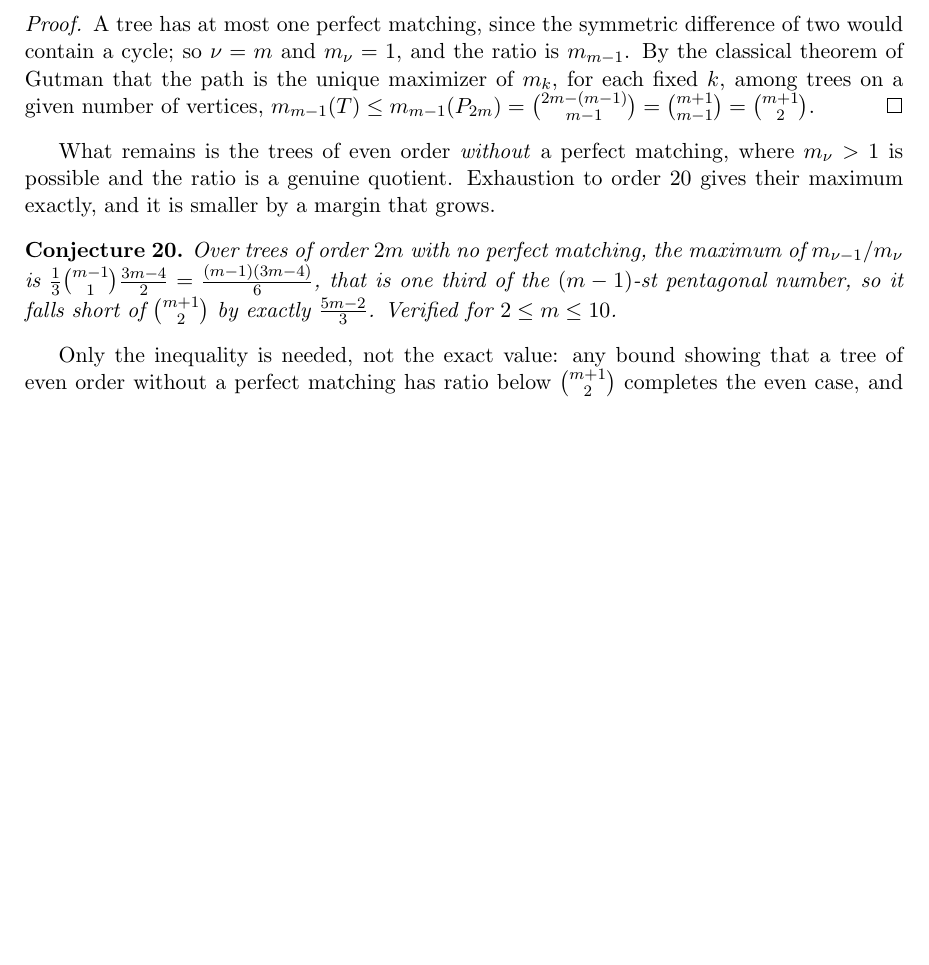
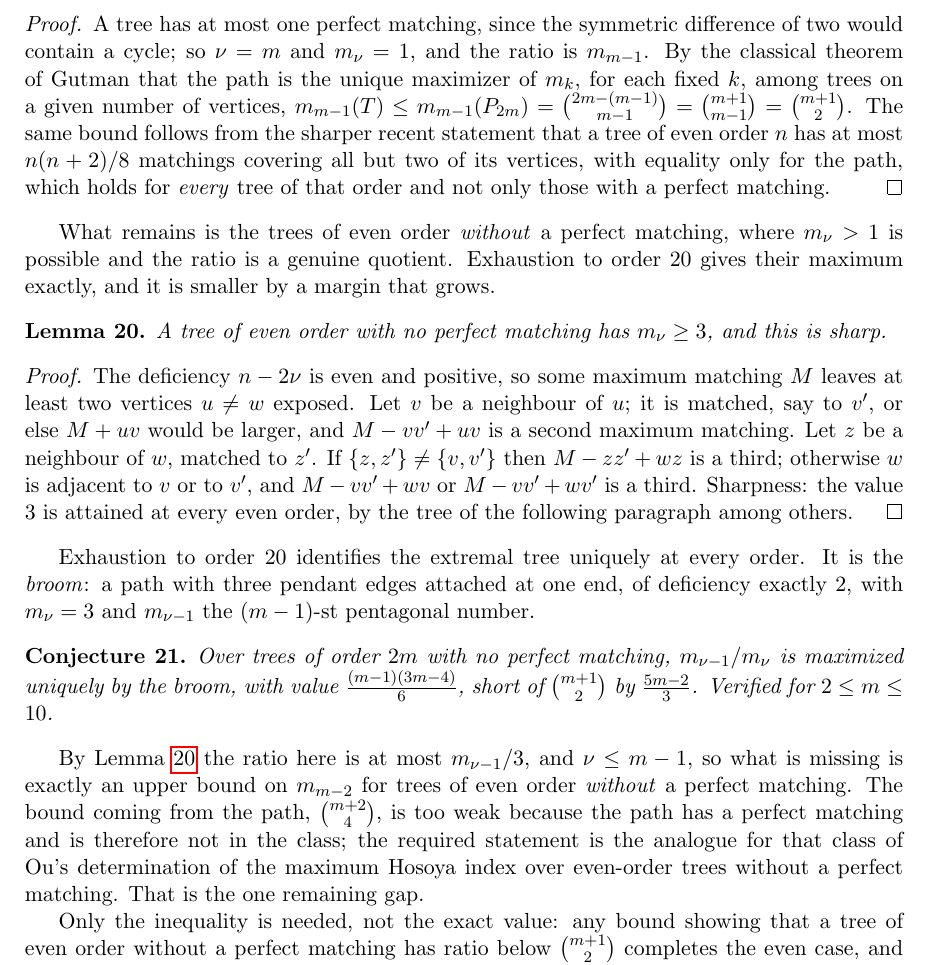
Before and after one commit to ElVec1o/rama-notes, a LaTeX paper (paper2a_note/note.tex): part of page 14 of 19, cut so that both start at the same text, the shorter picture padded with empty space. Compiled offline with pdfLaTeX.

Commit message:
Non-PM case: extremal tree identified, m_nu >= 3 proved, gap narrowed to one bound
Not closed, but the remaining gap is now a single explicit statement rather than
an open class.

Proved: a tree of even order with no perfect matching has m_nu >= 3, by
exhibiting three maximum matchings from two exposed vertices. Sharp at every
even order, where the minimum is exactly 3.

Identified: the maximiser is unique at every order to 20 and is the broom, a
path with three pendant edges at one end, deficiency 2, m_nu = 3, and m_(nu-1)
the pentagonal numbers, value (m-1)(3m-4)/6.

Since ratio <= m_(nu-1)/3 and nu <= m-1, what is missing is exactly an upper
bound on m_(m-2) for even-order trees WITHOUT a perfect matching. The path bound
binom(m+2,4) is too weak, and fails numerically at m=6, because the path has a
perfect matching and is not in the class. The needed statement is the m_k
analogue of Ou's determination of the maximum Hosoya index over that same class.

Also strengthens the perfect-matching half: the recent almost-perfect-matching
theorem gives m_(m-1) <= n(n+2)/8 = binom(m+1,2) for EVERY tree of even order n,
equality only for the path, verified here to order 18.

```diff
--- a/paper2a_note/note.tex
+++ b/paper2a_note/note.tex
@@ -838,18 +838,44 @@ A tree has at most one perfect matching, since the symmetric difference of two w
 cycle; so $\nu=m$ and $m_\nu=1$, and the ratio is $m_{m-1}$. By the classical theorem of Gutman
 that the path is the unique maximizer of $m_k$, for each fixed $k$, among trees on a given number
 of vertices, $m_{m-1}(T)\le m_{m-1}(P_{2m})=\binom{2m-(m-1)}{m-1}=\binom{m+1}{m-1}=\binom{m+1}{2}$.
+The same bound follows from the sharper recent statement that a tree of even order $n$ has at most
+$n(n+2)/8$ matchings covering all but two of its vertices, with equality only for the path, which
+holds for \emph{every} tree of that order and not only those with a perfect matching.
 \end{proof}
 
 What remains is the trees of even order \emph{without} a perfect matching, where $m_\nu>1$ is
 possible and the ratio is a genuine quotient. Exhaustion to order $20$ gives their maximum exactly,
 and it is smaller by a margin that grows.
 
+\begin{lemma}\label{lem:mnu3}
+A tree of even order with no perfect matching has $m_\nu\ge3$, and this is sharp.
+\end{lemma}
+
+\begin{proof}
+The deficiency $n-2\nu$ is even and positive, so some maximum matching $M$ leaves at least two
+vertices $u\ne w$ exposed. Let $v$ be a neighbour of $u$; it is matched, say to $v'$, or else
+$M+uv$ would be larger, and $M-vv'+uv$ is a second maximum matching. Let $z$ be a neighbour of $w$,
+matched to $z'$. If $\{z,z'\}\ne\{v,v'\}$ then $M-zz'+wz$ is a third; otherwise $w$ is adjacent to
+$v$ or to $v'$, and $M-vv'+wv$ or $M-vv'+wv'$ is a third. Sharpness: the value $3$ is attained at
+every even order, by the tree of the following paragraph among others.
+\end{proof}
+
+Exhaustion to order $20$ identifies the extremal tree uniquely at every order. It is the
+\emph{broom}: a path with three pendant edges attached at one end, of deficiency exactly $2$, with
+$m_\nu=3$ and $m_{\nu-1}$ the $(m-1)$-st pentagonal number.
+
 \begin{conjecture}\label{conj:kappa}
-Over trees of order $2m$ with no perfect matching, the maximum of $m_{\nu-1}/m_\nu$ is
-$\frac{1}{3}\binom{m-1}{1}\frac{3m-4}{2}=\frac{(m-1)(3m-4)}{6}$, that is one third of the
-$(m-1)$-st pentagonal number, so it falls short of $\binom{m+1}{2}$ by exactly $\frac{5m-2}{3}$.
-Verified for $2\le m\le10$.
+Over trees of order $2m$ with no perfect matching, $m_{\nu-1}/m_\nu$ is maximized uniquely by the
+broom, with value $\frac{(m-1)(3m-4)}{6}$, short of $\binom{m+1}{2}$ by $\frac{5m-2}{3}$. Verified
+for $2\le m\le10$.
 \end{conjecture}
+
+By Lemma~\ref{lem:mnu3} the ratio here is at most $m_{\nu-1}/3$, and $\nu\le m-1$, so what is
+missing is exactly an upper bound on $m_{m-2}$ for trees of even order \emph{without} a perfect
+matching. The bound coming from the path, $\binom{m+2}{4}$, is too weak because the path has a
+perfect matching and is therefore not in the class; the required statement is the analogue for that
+class of Ou's determination of the maximum Hosoya index over even-order trees without a perfect
+matching. That is the one remaining gap.
 
 Only the inequality is needed, not the exact value: any bound showing that a tree of even order
 without a perfect matching has ratio below $\binom{m+1}{2}$ completes the even case, and with
```
Also changed, not shown: paper2a_note/note.pdf.
